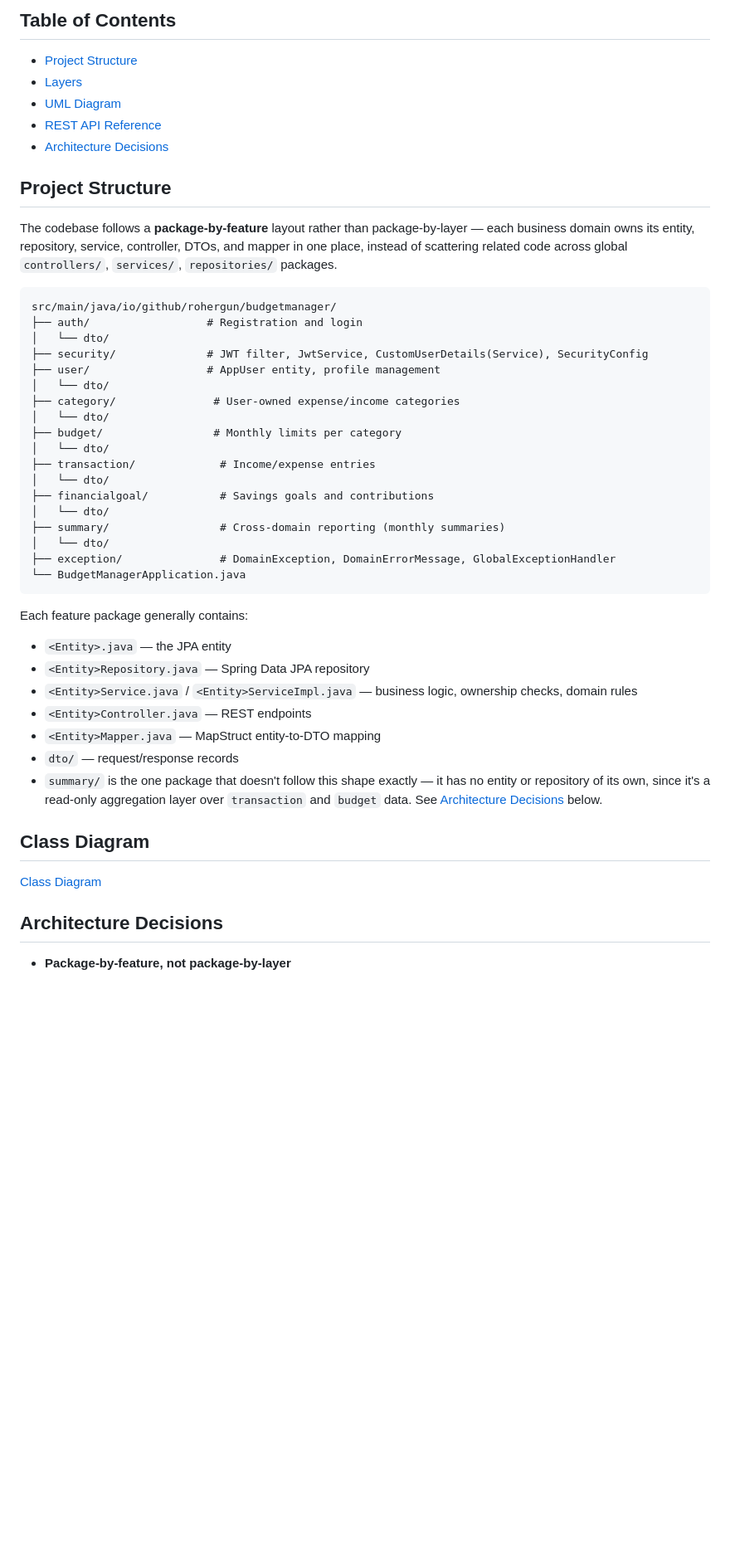
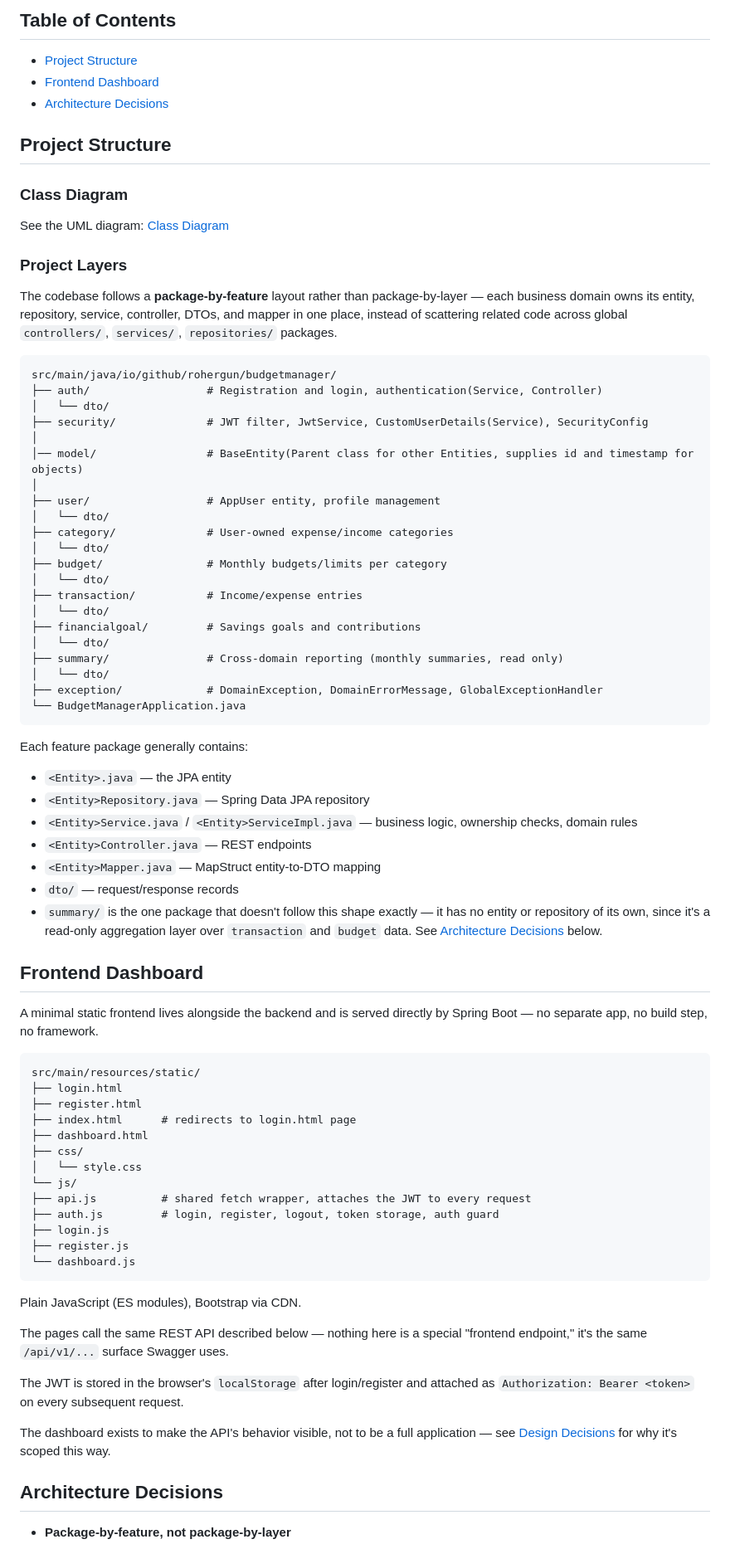
Before and after one commit to rohergun/Personal-Budget-Manager, a Markdown page: docs/ARCHITECTURE.md, the part around the change. Shown at 83% size. GitHub-like rendering; blank space fills up the shorter version.

Commit message:
docs: add ARCHITECTURE docs for dashboard and clean ARCHITECTURE.md

````diff
--- a/docs/ARCHITECTURE.md
+++ b/docs/ARCHITECTURE.md
@@ -8,34 +8,41 @@ For reasoning specific to data modeling and schema tradeoffs (entity relationshi
 ## Table of Contents
 
 - [Project Structure](#project-structure)
-- [Layers](#layers)
-- [UML Diagram](#uml-diagram)
-- [REST API Reference](#rest-api-reference)
+- [Frontend Dashboard](#frontend-dashboard)
 - [Architecture Decisions](#architecture-decisions)
 
 
 ## Project Structure
 
+### Class Diagram
+
+See the UML diagram: [Class Diagram](class-diagram.mmd)
+
+### Project Layers
+
 The codebase follows a **package-by-feature** layout rather than package-by-layer — each business domain owns its entity, repository, service, controller, DTOs, and mapper in one place, instead of scattering related code across global `controllers/`, `services/`, `repositories/` packages.
 
 ```
 src/main/java/io/github/rohergun/budgetmanager/
-├── auth/                  # Registration and login
+├── auth/                  # Registration and login, authentication(Service, Controller)
 │   └── dto/
 ├── security/              # JWT filter, JwtService, CustomUserDetails(Service), SecurityConfig
+│
+│── model/                 # BaseEntity(Parent class for other Entities, supplies id and timestamp for objects)
+│
 ├── user/                  # AppUser entity, profile management
 │   └── dto/
-├── category/               # User-owned expense/income categories
+├── category/              # User-owned expense/income categories
 │   └── dto/
-├── budget/                 # Monthly limits per category
+├── budget/                # Monthly budgets/limits per category
 │   └── dto/
-├── transaction/             # Income/expense entries
+├── transaction/           # Income/expense entries
 │   └── dto/
-├── financialgoal/           # Savings goals and contributions
+├── financialgoal/         # Savings goals and contributions
 │   └── dto/
-├── summary/                 # Cross-domain reporting (monthly summaries)
+├── summary/               # Cross-domain reporting (monthly summaries, read only)
 │   └── dto/
-├── exception/               # DomainException, DomainErrorMessage, GlobalExceptionHandler
+├── exception/             # DomainException, DomainErrorMessage, GlobalExceptionHandler
 └── BudgetManagerApplication.java
 ```
 
@@ -49,9 +56,34 @@ Each feature package generally contains:
 - `dto/` — request/response records
 - `summary/` is the one package that doesn't follow this shape exactly — it has no entity or repository of its own, since it's a read-only aggregation layer over `transaction` and `budget` data. See [Architecture Decisions](#architecture-decisions) below.
 
-## Class Diagram
+## Frontend Dashboard
 
-[Class Diagram](class-diagram.mmd)
+A minimal static frontend lives alongside the backend and is served directly by Spring Boot — no separate app, no build step, no framework.
+
+```
+src/main/resources/static/
+├── login.html
+├── register.html
+├── index.html      # redirects to login.html page
+├── dashboard.html
+├── css/
+│   └── style.css
+└── js/
+├── api.js          # shared fetch wrapper, attaches the JWT to every request
+├── auth.js         # login, register, logout, token storage, auth guard
+├── login.js
+├── register.js
+└── dashboard.js
+```
+
+Plain JavaScript (ES modules), Bootstrap via CDN.
+
+The pages call the same REST API described below — nothing here is a special "frontend endpoint," it's the same `/api/v1/...` surface Swagger uses.
+
+The JWT is stored in the browser's `localStorage` after login/register and attached as `Authorization: Bearer <token>` on every subsequent request.
+
+The dashboard exists to make the API's behavior visible, not to be a full application — see [Design Decisions](DECISIONS.md) for why it's scoped this way.
+
 
 ## Architecture Decisions
 
````
